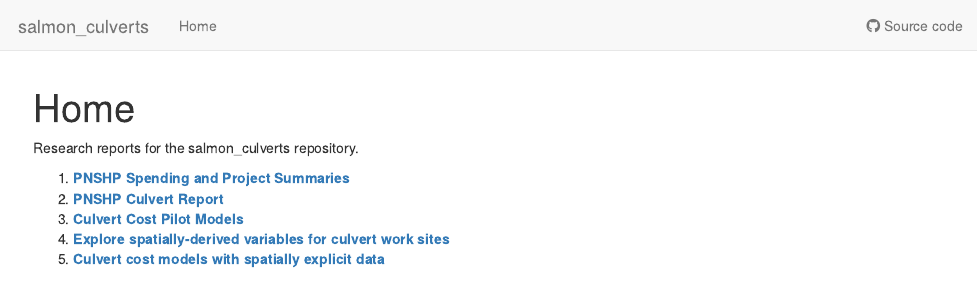
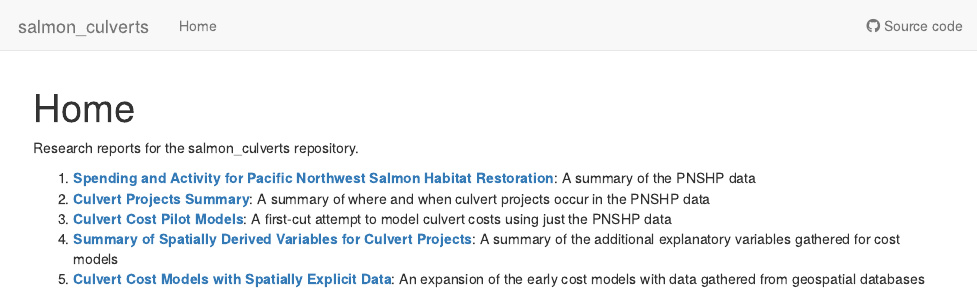
Before and after one commit to vandeynze/salmon_culverts, an R Markdown document (analysis/index.Rmd): the page in a window 1100 px wide, from its top. Rendered offline with R 4.5, knitr and Pandoc, with nearby package versions; drawn as R Markdown's standard HTML page in place of the format the file asks for.

Commit message:
Rebuild report site with some small updates

```diff
--- a/analysis/index.Rmd
+++ b/analysis/index.Rmd
@@ -10,8 +10,8 @@ editor_options:
 
 Research reports for the salmon_culverts repository.
 
-1. **[PNSHP Spending and Project Summaries](https://vandeynze.github.io/salmon_culverts/PNSHP_report_2020mar10.html)**
-2. **[PNSHP Culvert Report](https://vandeynze.github.io/salmon_culverts/culverts_report_2020mar27.html)**
-3. **[Culvert Cost Pilot Models](https://vandeynze.github.io/salmon_culverts/culvertspilotreg_report_2020april3.html)**
-4. **[Explore spatially-derived variables for culvert work sites](https://vandeynze.github.io/salmon_culverts/spatialexplore.html)**
-5. **[Culvert cost models with spatially explicit data](https://vandeynze.github.io/salmon_culverts/spatialcostmodels.html)**
+1. **[Spending and Activity for Pacific Northwest Salmon Habitat Restoration](https://vandeynze.github.io/salmon_culverts/pnshp_action_summary.html)**: A summary of the PNSHP data
+2. **[Culvert Projects Summary](https://vandeynze.github.io/salmon_culverts/culverts_summary.html)**: A summary of where and when culvert projects occur in the PNSHP data
+3. **[Culvert Cost Pilot Models](https://vandeynze.github.io/salmon_culverts/culverts_pilot_models.html)**: A first-cut attempt to model culvert costs using just the PNSHP data
+4. **[Summary of Spatially Derived Variables for Culvert Projects](https://vandeynze.github.io/salmon_culverts/spatial_variables_summary.html)**: A summary of the additional explanatory variables gathered for cost models
+5. **[Culvert Cost Models with Spatially Explicit Data](https://vandeynze.github.io/salmon_culverts/spatial_cost_models.html)**: An expansion of the early cost models with data gathered from geospatial databases
```
Also changed, not shown: R/C.culvertsspatial/06.spatialexplore.R (+1 -1 lines), R/C.culvertsspatial/07.spatialcostmodels.R (+1 -1 lines), analysis/_build.R (+2 -2 lines), analysis/culverts_summary.Rmd (renamed from analysis/culverts_report_2020mar27.Rmd, +1 -1 lines), analysis/pnshp_action_summary.Rmd (renamed from analysis/PNSHP_report_2020mar10.Rmd, +1 -1 lines), analysis/spatial_cost_models.Rmd (renamed from analysis/spatialcostmodels.Rmd, +1 -1 lines), analysis/spatial_variables_summary.Rmd (renamed from analysis/spatialexplore.Rmd, +1 -1 lines), R/C.culvertsspatial/07.spatialcostmodels.html (deleted), analysis/culvert_pilot_models.Rmd (renamed from analysis/culvertspilotreg_report_2020april3.Rmd), 128 other files.
